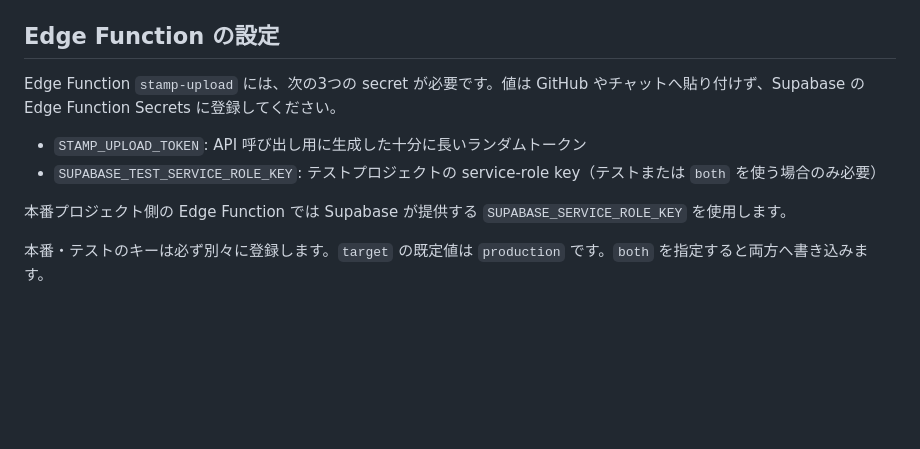
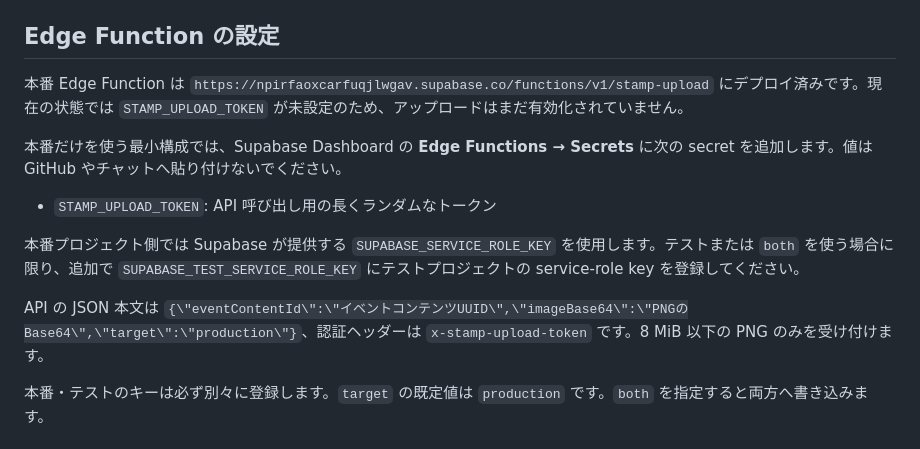
Before and after one commit to rainbowwing0603-blip/seichi_quest, a Markdown page: tools/stamp-upload/README.md, the part around the change. Rendered like a GitHub page; blank space fills up the shorter version.

Commit message:
Document deployed production endpoint and minimal secret setup

```diff
--- a/tools/stamp-upload/README.md
+++ b/tools/stamp-upload/README.md
@@ -34,12 +34,15 @@
 
 ## Edge Function の設定
 
-Edge Function `stamp-upload` には、次の3つの secret が必要です。値は GitHub やチャットへ貼り付けず、Supabase の Edge Function Secrets に登録してください。
+本番 Edge Function は `https://npirfaoxcarfuqjlwgav.supabase.co/functions/v1/stamp-upload` にデプロイ済みです。現在の状態では `STAMP_UPLOAD_TOKEN` が未設定のため、アップロードはまだ有効化されていません。
 
-- `STAMP_UPLOAD_TOKEN`: API 呼び出し用に生成した十分に長いランダムトークン
-- `SUPABASE_TEST_SERVICE_ROLE_KEY`: テストプロジェクトの service-role key（テストまたは `both` を使う場合のみ必要）
+本番だけを使う最小構成では、Supabase Dashboard の **Edge Functions → Secrets** に次の secret を追加します。値は GitHub やチャットへ貼り付けないでください。
 
-本番プロジェクト側の Edge Function では Supabase が提供する `SUPABASE_SERVICE_ROLE_KEY` を使用します。
+- `STAMP_UPLOAD_TOKEN`: API 呼び出し用の長くランダムなトークン
+
+本番プロジェクト側では Supabase が提供する `SUPABASE_SERVICE_ROLE_KEY` を使用します。テストまたは `both` を使う場合に限り、追加で `SUPABASE_TEST_SERVICE_ROLE_KEY` にテストプロジェクトの service-role key を登録してください。
+
+API の JSON 本文は `{\"eventContentId\":\"イベントコンテンツUUID\",\"imageBase64\":\"PNGのBase64\",\"target\":\"production\"}`、認証ヘッダーは `x-stamp-upload-token` です。8 MiB 以下の PNG のみを受け付けます。
 
 本番・テストのキーは必ず別々に登録します。`target` の既定値は `production` です。`both` を指定すると両方へ書き込みます。
 
```
